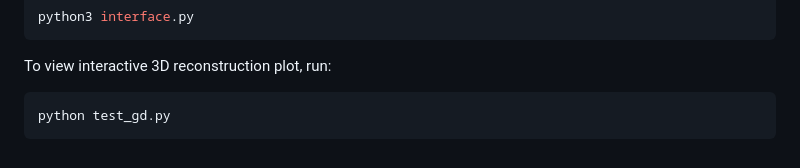
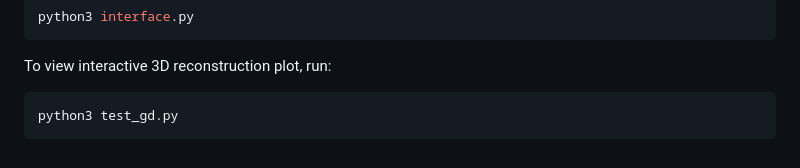
Before and after one commit to acutebar/PaperCorrect, a Markdown page: README.md, the part around the change. Drawn GitHub-style.

````diff
--- a/README.md
+++ b/README.md
@@ -35,5 +35,5 @@ python3 interface.py
 
 To view interactive 3D reconstruction plot, run:
 ```bash
-python test_gd.py
+python3 test_gd.py
 ```
````
